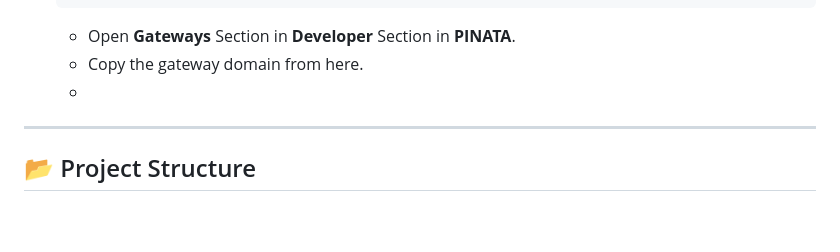
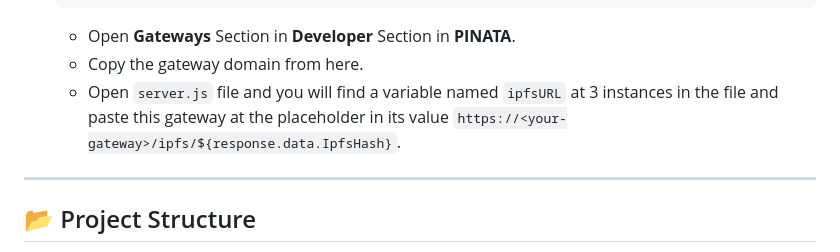
Before and after one commit to 7Dheeraj7/OSS-IITDH, a Markdown page: README.md, the part around the change. GitHub-like rendering; blank space fills up the shorter version.

````diff
--- a/README.md
+++ b/README.md
@@ -125,7 +125,7 @@ This is a decentralized application (DApp) built with NFT's that allows students
      ```
    - Open **Gateways** Section in **Developer** Section in **PINATA**.
    - Copy the gateway domain from here.
-   -
+   - Open ```server.js``` file and you will find a variable named ```ipfsURL``` at 3 instances in the file and paste this gateway at the placeholder in its value ```https://<your-gateway>/ipfs/${response.data.IpfsHash}```.
 
 
 
````
